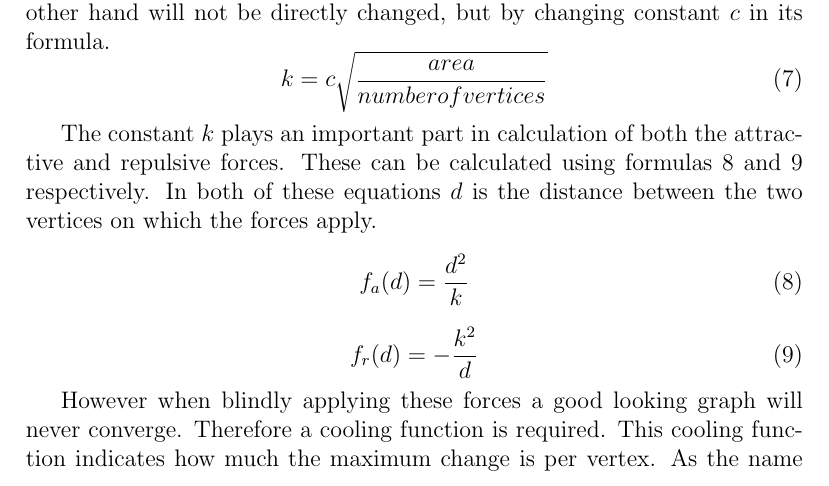
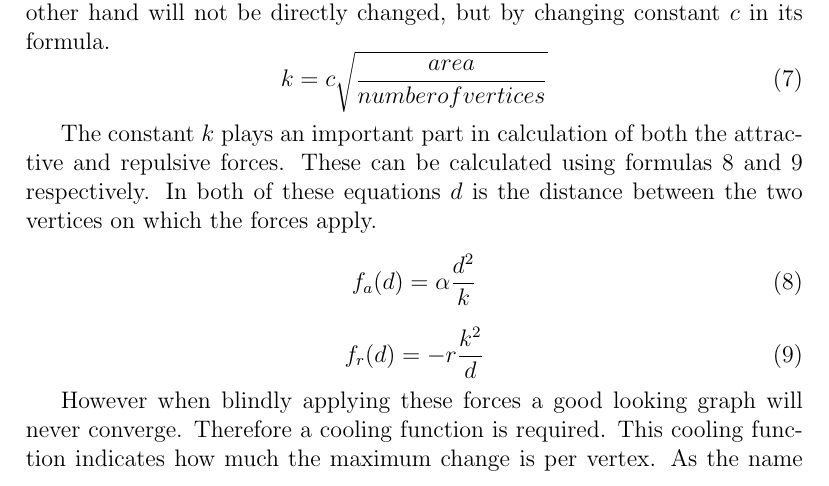
Before and after one commit to michielvh1995/OMI, a LaTeX document (Verslag/verslag.tex): part of page 4 of 7, cut so that both start at the same text. Compiled offline with pdfLaTeX.

Commit message:
paper formulae fix
fixed some formulas in the paper (FR)

```diff
--- a/Verslag/verslag.tex
+++ b/Verslag/verslag.tex
@@ -127,10 +127,10 @@
     These can be calculated using formulas \ref{eq:FR_a} and \ref{eq:FR_r} respectively.
     In both of these equations $d$ is the distance between the two vertices on which the forces apply.
     \begin{equation}\label{eq:FR_a}
-      f_a(d) = \frac{d^2}{k}
+      f_a(d) = \alpha \frac{d^2}{k}
     \end{equation}
     \begin{equation}\label{eq:FR_r}
-      f_r(d) = -\frac{k^2}{d}
+      f_r(d) = - r \frac{k^2}{d}
     \end{equation}
 
     However when blindly applying these forces a good looking graph will never converge.
```
Also changed, not shown: 1 other file.
